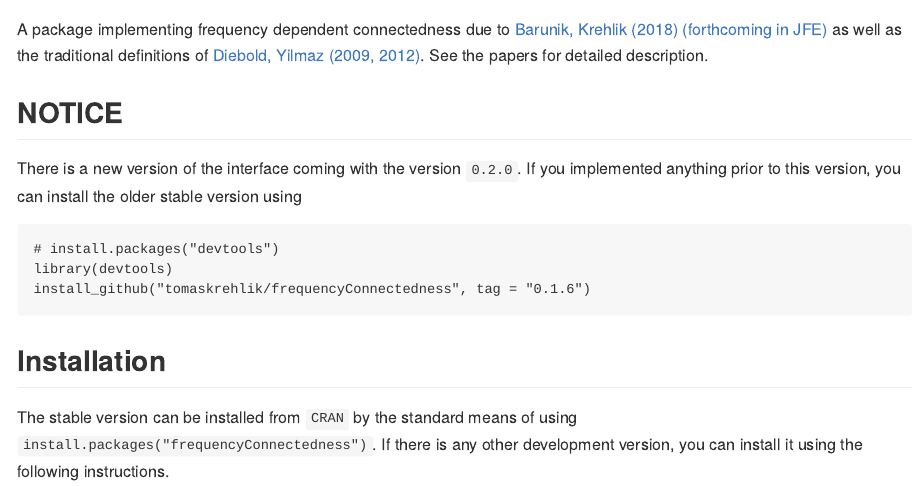
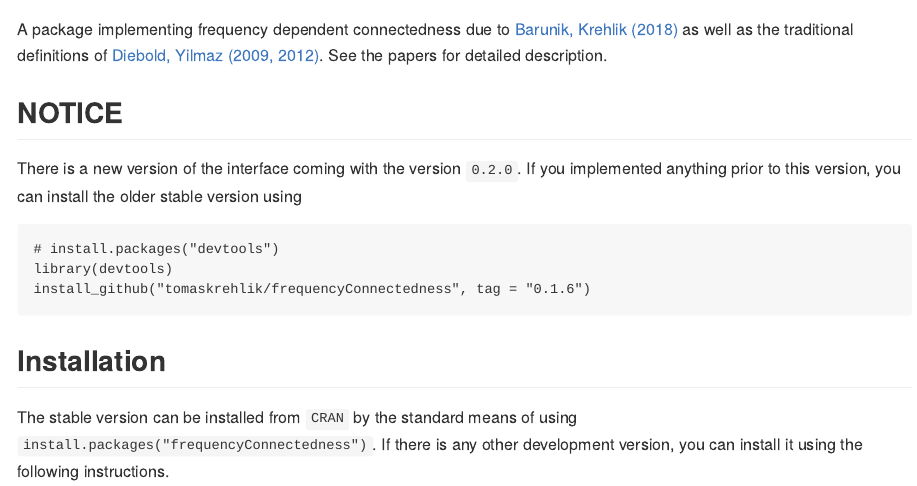
Before and after one commit to tomaskrehlik/frequencyConnectedness, an R Markdown document (README.Rmd): the page in a window 1100 px wide, from its top. Rendered offline with R 4.5, knitr and Pandoc, with nearby package versions; some code elsewhere in the file could not run offline; badge pictures from the web are left out.

Commit message:
Upgrade the reference.

```diff
--- a/README.Rmd
+++ b/README.Rmd
@@ -5,7 +5,7 @@ output: md_document
 
 [![Build Status](https://travis-ci.org/tomaskrehlik/frequencyConnectedness.svg?branch=master)](https://travis-ci.org/tomaskrehlik/frequencyConnectedness.svg?branch=master)
 
-A package implementing frequency dependent connectedness due to [Barunik, Krehlik (2018) (forthcoming in JFE)][BK2018] as well as the traditional definitions of [Diebold, Yilmaz (2009, 2012)][DY09]. See the papers for detailed description.
+A package implementing frequency dependent connectedness due to [Barunik, Krehlik (2018)][BK2018] as well as the traditional definitions of [Diebold, Yilmaz (2009, 2012)][DY09]. See the papers for detailed description.
 
 ## NOTICE
 
```
Also changed, not shown: README.md, README.Rmd (2 more changed lines), 2 other files.
